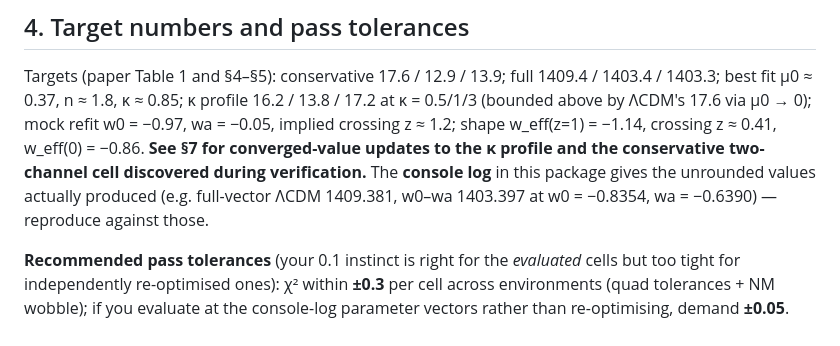
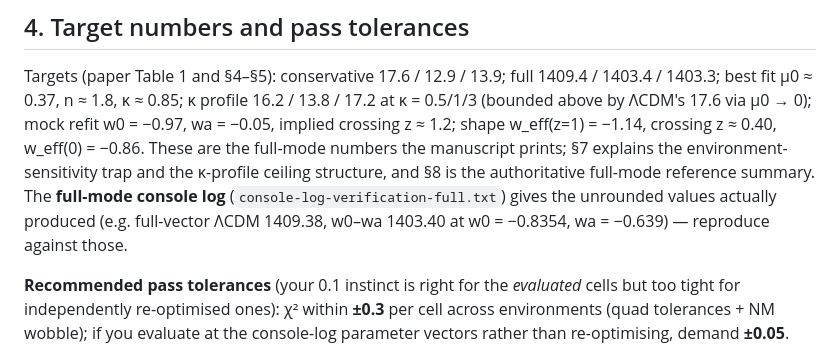
Before and after one commit to ChrisPGreen/two-channel-dark-energy, a Markdown page: validation/VALIDATION-README.md, the part around one of its changes. GitHub-like rendering.

```diff
--- a/validation/VALIDATION-README.md
+++ b/validation/VALIDATION-README.md
@@ -89,9 +98,11 @@ convergence wobble is the dominant reproducibility noise: expect a few ×0.1 in
 Targets (paper Table 1 and §4–§5): conservative 17.6 / 12.9 / 13.9; full 1409.4 / 1403.4 /
 1403.3; best fit μ0 ≈ 0.37, n ≈ 1.8, κ ≈ 0.85; κ profile 16.2 / 13.8 / 17.2 at κ = 0.5/1/3 (bounded above by ΛCDM's 17.6 via μ0 → 0);
 mock refit w0 = −0.97, wa = −0.05, implied crossing z ≈ 1.2; shape w_eff(z=1) = −1.14,
-crossing z ≈ 0.41, w_eff(0) = −0.86. **See §7 for converged-value updates to the κ profile and the conservative two-channel cell discovered during verification.** The **console log** in this package gives the unrounded
-values actually produced (e.g. full-vector ΛCDM 1409.381, w0–wa 1403.397 at
-w0 = −0.8354, wa = −0.6390) — reproduce against those.
+crossing z ≈ 0.40, w_eff(0) = −0.86. These are the full-mode numbers the manuscript prints;
+§7 explains the environment-sensitivity trap and the κ-profile ceiling structure, and §8 is
+the authoritative full-mode reference summary. The **full-mode console log**
+(`console-log-verification-full.txt`) gives the unrounded values actually produced (e.g.
+full-vector ΛCDM 1409.38, w0–wa 1403.40 at w0 = −0.8354, wa = −0.639) — reproduce against those.
 
 **Recommended pass tolerances** (your 0.1 instinct is right for the *evaluated* cells but too
 tight for independently re-optimised ones): χ² within **±0.3** per cell across environments
```
Also changed, not shown: other parts of validation/VALIDATION-README.md (+56 -43 lines).
